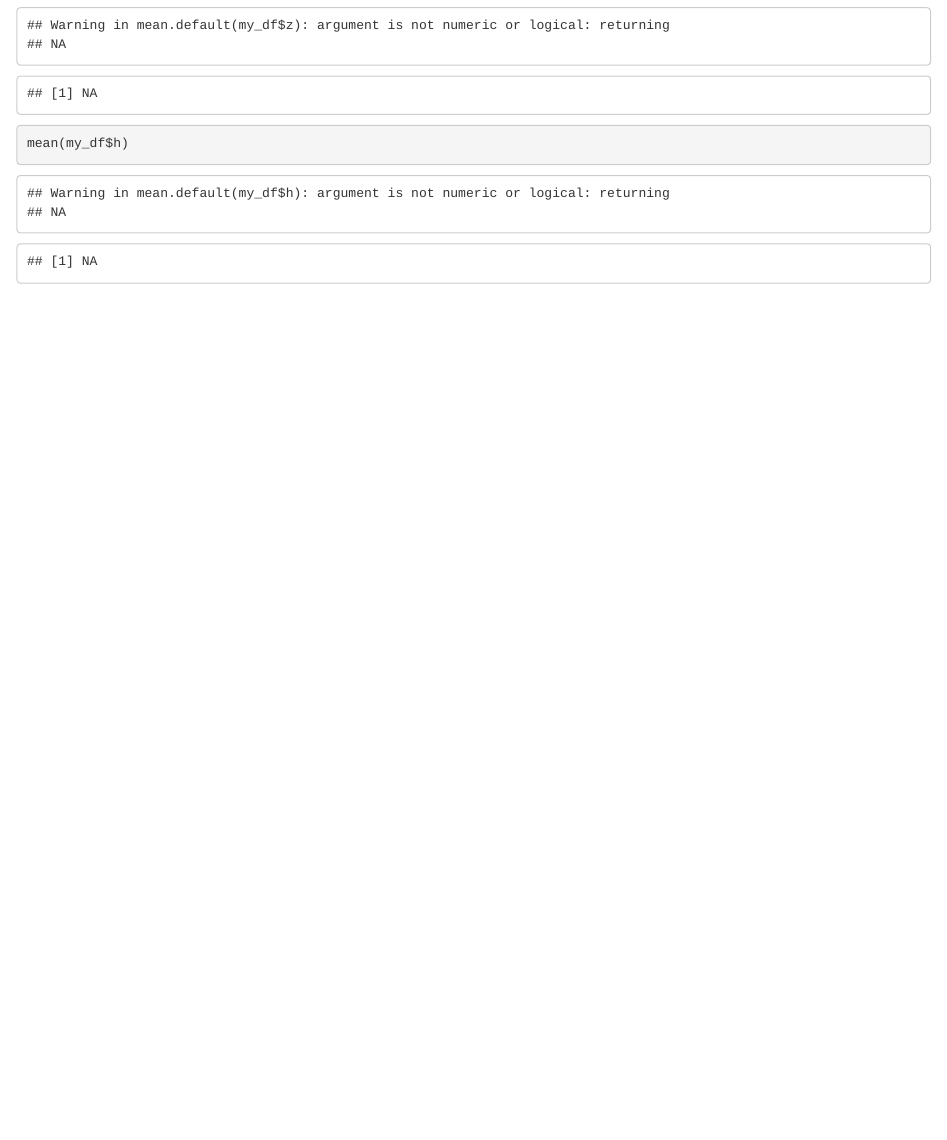
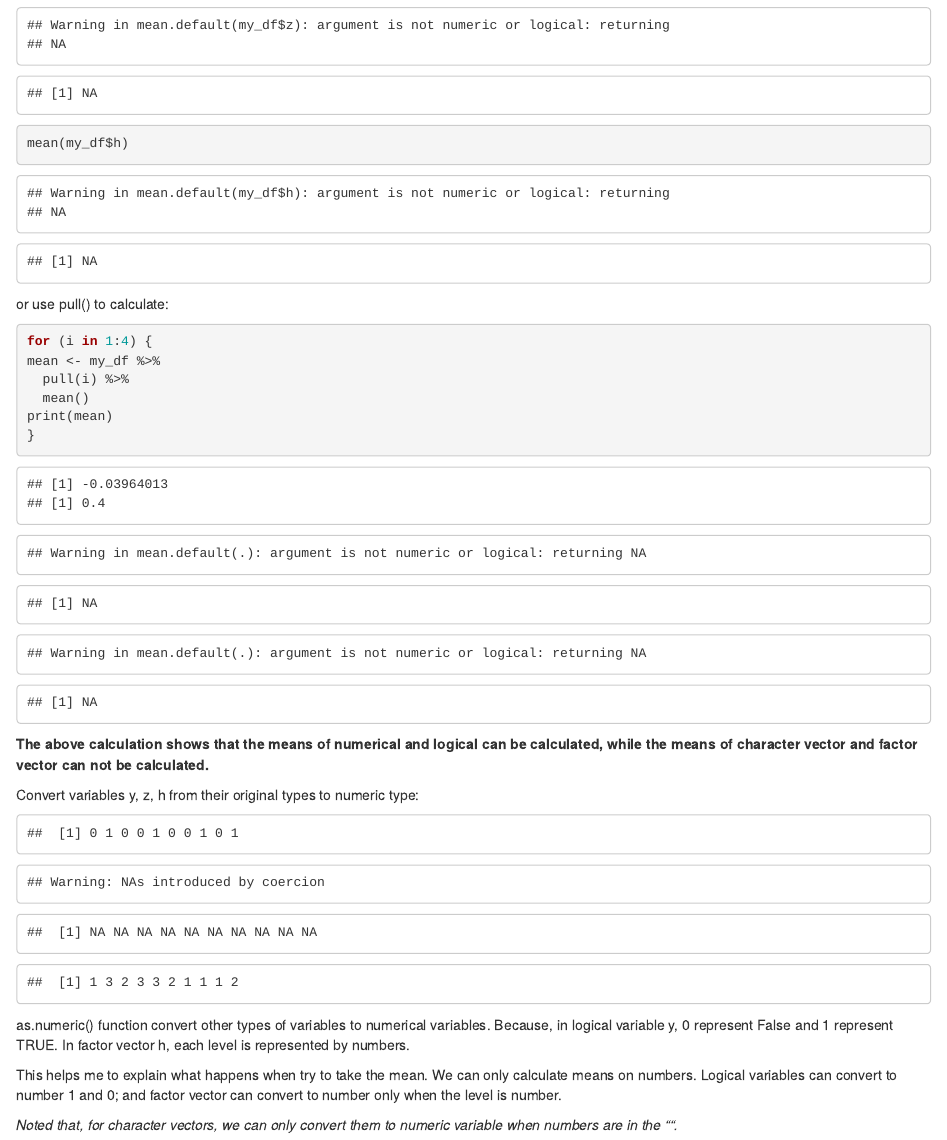
Before and after one commit to pl2848/p8105_hw1_pl2848, an R Markdown document (p8105_hw1_pl2848.Rmd): the page in a window 1100 px wide, from 2040 px down. Rendered offline with R 4.5, knitr and Pandoc, with nearby package versions; code that draws random numbers runs with fixed seeds of ours.

Commit message:
Answer the last question

````diff
--- a/p8105_hw1_pl2848.Rmd
+++ b/p8105_hw1_pl2848.Rmd
@@ -58,3 +58,28 @@ mean(my_df$y)
 mean(my_df$z)
 mean(my_df$h)
 ```
+
+or use pull() to calculate:
+```{r}
+for (i in 1:4) {
+mean <- my_df %>%
+  pull(i) %>%
+  mean()
+print(mean)
+}
+
+```
+
+**The above calculation shows that the means of numerical and logical can be calculated, while the means of character vector and factor vector can not be calculated.**
+
+Convert variables y, z, h from their original types to numeric type:
+```{r, echo = FALSE}
+as.numeric(my_df$y)
+as.numeric(my_df$z)
+as.numeric(my_df$h)
+```
+as.numeric() function convert other types of variables to numerical variables. Because, in logical variable y, 0 represent False and 1 represent TRUE. In factor vector h, each level is represented by numbers.
+
+This helps me to explain what happens when try to take the mean. We can only calculate means on numbers. Logical variables can convert to number 1 and 0; and factor vector can convert to number only when the level is number.
+
+*Noted that, for character vectors, we can only convert them to numeric variable when numbers are in the "". *
````
